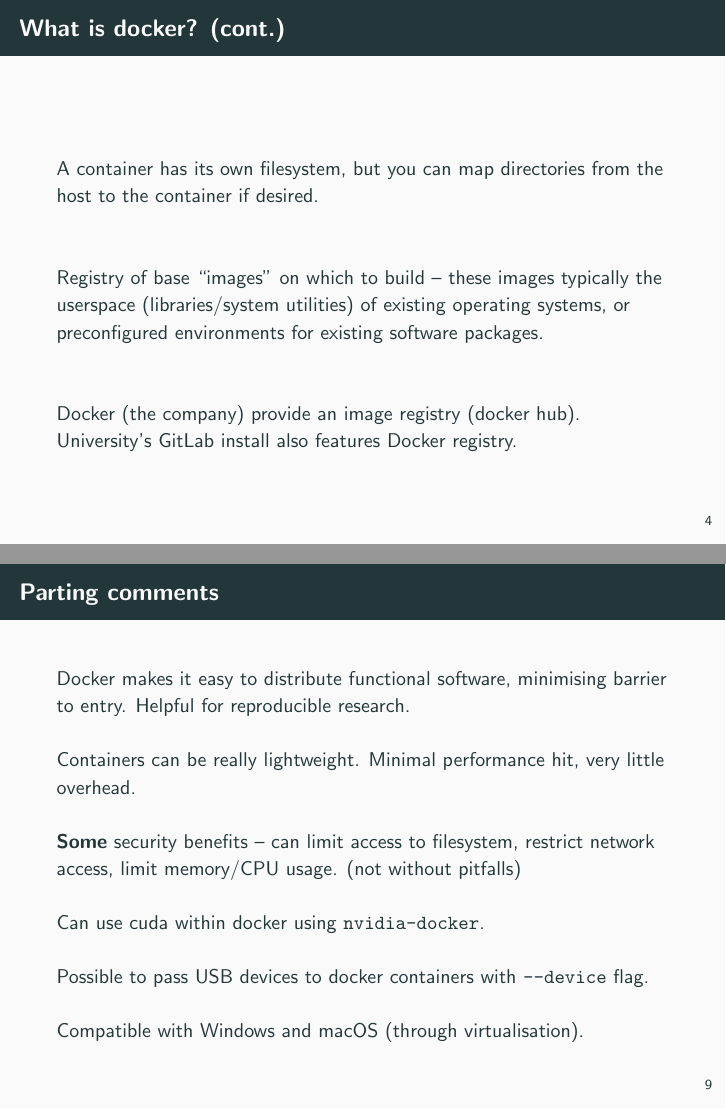
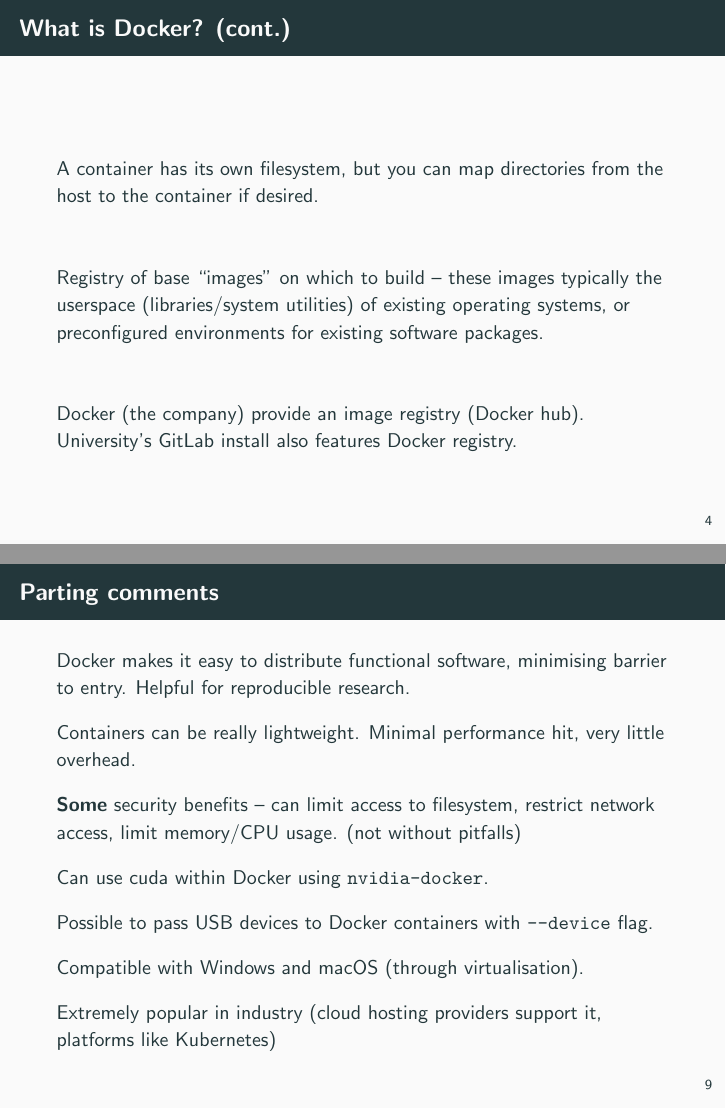
Before and after one commit to JosephRedfern/basics-of-docker-presentation, LaTeX slides (main.tex): pages 5 and 10 of 10, joined at a grey line. Compiled offline with pdfLaTeX.

Commit message:
final version, capitalise docker, mention industry

```diff
--- a/main.tex
+++ b/main.tex
@@ -65,13 +65,13 @@
 
 \end{frame}
 
-\begin{frame}[fragile]{What is docker? (cont.)}
+\begin{frame}[fragile]{What is Docker? (cont.)}
 
 	\vfill A container has its own filesystem, but you can map directories from the host to the container if desired.
 
 	\vfill Registry of base ``images'' on which to build -- these images typically the userspace (libraries/system utilities) of existing operating systems, or preconfigured environments for existing software packages.
 
-	\vfill Docker (the company) provide an image registry (docker hub). University's GitLab install also features Docker registry.
+	\vfill Docker (the company) provide an image registry (Docker hub). University's GitLab install also features Docker registry.
 \end{frame}
 
 \begin{frame}[fragile]{Example usage}
@@ -106,11 +106,13 @@
 
 \vfill \textbf{Some} security benefits -- can limit access to filesystem, restrict network access, limit memory/CPU usage. (not without pitfalls)
 
-\vfill Can use cuda within docker using \verb|nvidia-docker|.
+\vfill Can use cuda within Docker using \verb|nvidia-docker|.
 
-\vfill Possible to pass USB devices to docker containers with \verb|--device| flag.
+\vfill Possible to pass USB devices to Docker containers with \verb|--device| flag.
 
 \vfill Compatible with Windows and macOS (through virtualisation).
+
+\vfill Extremely popular in industry (cloud hosting providers support it, platforms like Kubernetes)
 
 \end{frame}
 
```
Also changed, not shown: main.pdf, main.tex (4 more changed lines).
